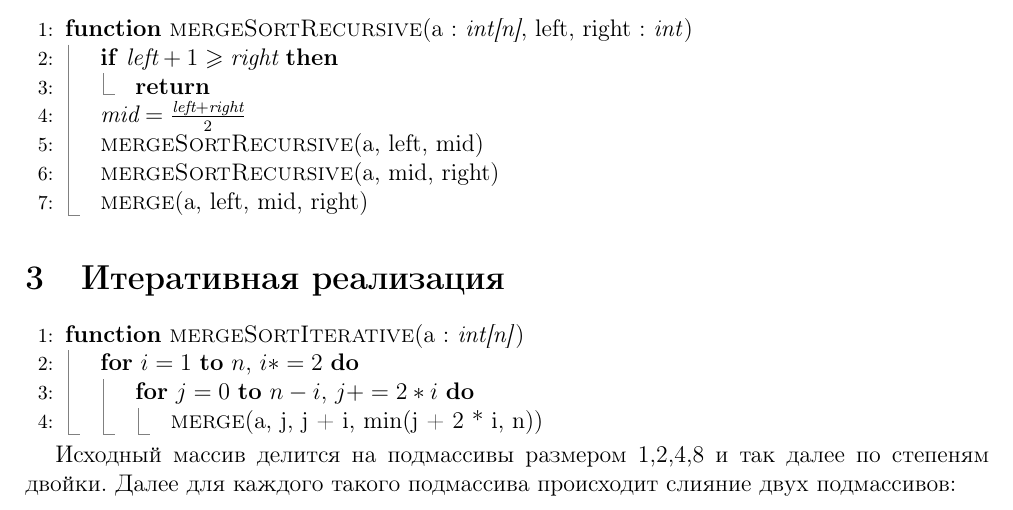
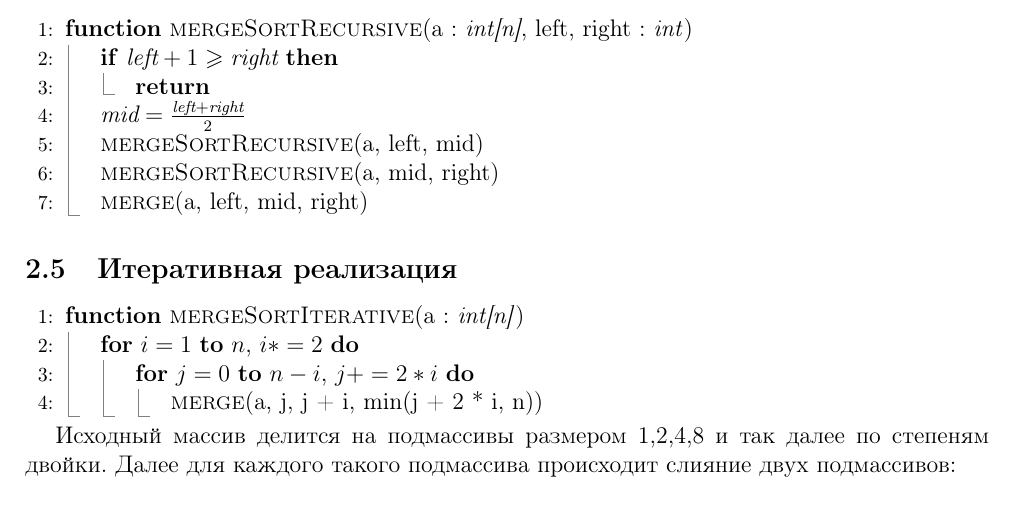
Before and after one commit to timursyrma/algorithms, a LaTeX document (main.tex, which reads lectures/mergeSort.tex): part of page 4 of 6, cut so that both start at the same text. Compiled offline with pdfLaTeX.

Commit message:
merge sort 1.2

```diff
--- a/lectures/mergeSort.tex
+++ b/lectures/mergeSort.tex
@@ -71,7 +71,7 @@
 \end{algorithmic}
 
 
-\section{Итеративная реализация}
+\subsection{Итеративная реализация}
 
 
 \begin{algorithmic}[1]
```
